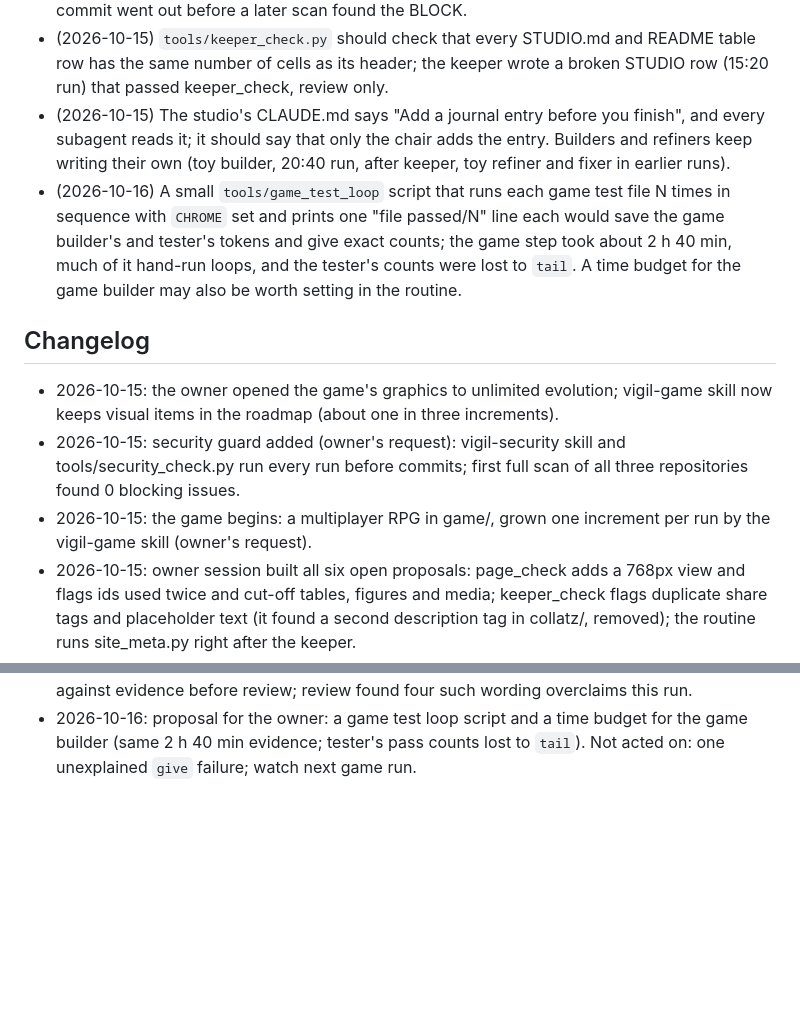
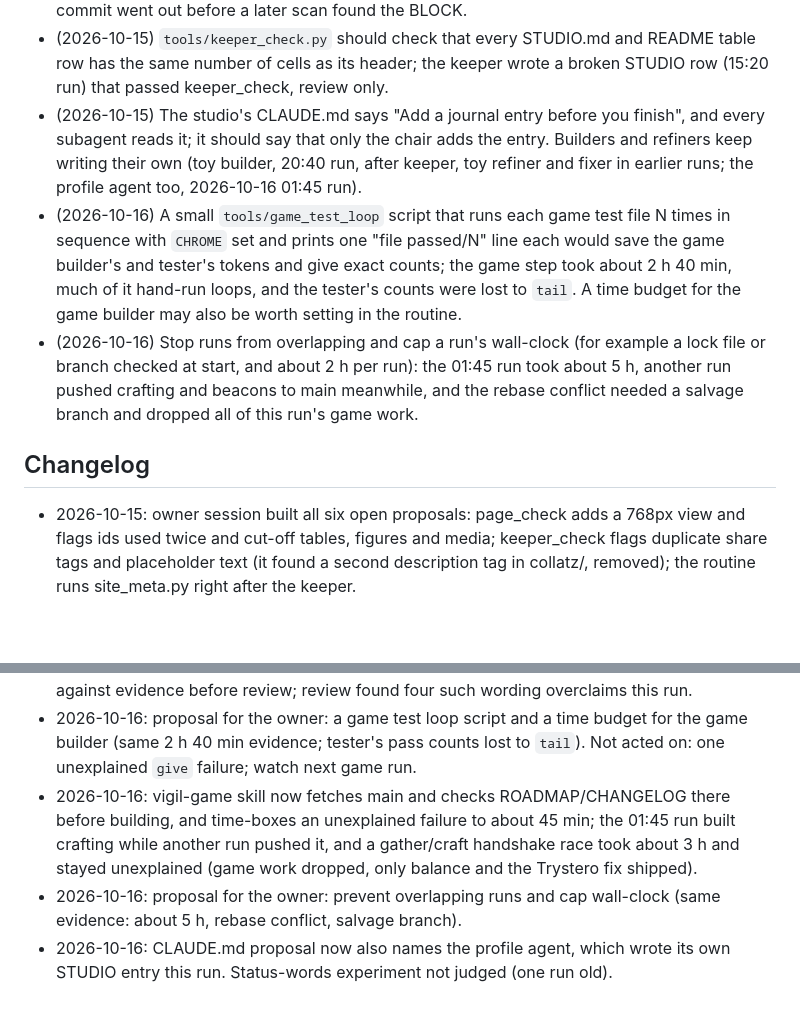
Before and after one commit to penksTestAi/claude-studio, a Markdown page: PLAYBOOK.md, 2 parts joined by grey strips. Rendered like a GitHub page; blank space fills up the shorter version.

Commit message:
Playbook: game builder fetches main first and caps test hunts; overlap proposal
Co-Authored-By: Claude Sonnet 5.5 <noreply@anthropic.com>
Claude-Session: https://claude.ai/code/session_01CYGT1sZZFACaLibxcnp85i

```diff
--- a/PLAYBOOK.md
+++ b/PLAYBOOK.md
@@ -108,17 +108,17 @@ Changes only the owner can make to the routine. The owner can delete a line once
   cells as its header; the keeper wrote a broken STUDIO row (15:20 run) that passed keeper_check, review only.
 - (2026-10-15) The studio's CLAUDE.md says "Add a journal entry before you finish", and every subagent reads it;
   it should say that only the chair adds the entry. Builders and refiners keep writing their own (toy builder,
-  20:40 run, after keeper, toy refiner and fixer in earlier runs).
+  20:40 run, after keeper, toy refiner and fixer in earlier runs; the profile agent too, 2026-10-16 01:45 run).
 - (2026-10-16) A small `tools/game_test_loop` script that runs each game test file N times in sequence with
   `CHROME` set and prints one "file passed/N" line each would save the game builder's and tester's tokens and give
   exact counts; the game step took about 2 h 40 min, much of it hand-run loops, and the tester's counts were lost
   to `tail`. A time budget for the game builder may also be worth setting in the routine.
+- (2026-10-16) Stop runs from overlapping and cap a run's wall-clock (for example a lock file or branch checked at
+  start, and about 2 h per run): the 01:45 run took about 5 h, another run pushed crafting and beacons to main
+  meanwhile, and the rebase conflict needed a salvage branch and dropped all of this run's game work.
 
 ## Changelog
 
-- 2026-10-15: the owner opened the game's graphics to unlimited evolution; vigil-game skill now keeps visual items in the roadmap (about one in three increments).
-- 2026-10-15: security guard added (owner's request): vigil-security skill and tools/security_check.py run every run before commits; first full scan of all three repositories found 0 blocking issues.
-- 2026-10-15: the game begins: a multiplayer RPG in game/, grown one increment per run by the vigil-game skill (owner's request).
 - 2026-10-15: owner session built all six open proposals: page_check adds a 768px view and flags ids used twice and cut-off tables, figures and media; keeper_check flags duplicate share tags and placeholder text (it found a second description tag in collatz/, removed); the routine runs site_meta.py right after the keeper.
 - 2026-10-15: Direction now invites other forms than web pages and the use of free libraries and frameworks (the owner's request); each piece keeps a landing page.
 - 2026-10-15: one-source experiment left running, not judged: it began in the 22:35 run, so the 00:35 Element
@@ -199,3 +199,10 @@ Changes only the owner can make to the routine. The owner can delete a line once
   before review; review found four such wording overclaims this run.
 - 2026-10-16: proposal for the owner: a game test loop script and a time budget for the game builder (same 2 h 40 min
   evidence; tester's pass counts lost to `tail`). Not acted on: one unexplained `give` failure; watch next game run.
+- 2026-10-16: vigil-game skill now fetches main and checks ROADMAP/CHANGELOG there before building, and time-boxes an
+  unexplained failure to about 45 min; the 01:45 run built crafting while another run pushed it, and a gather/craft
+  handshake race took about 3 h and stayed unexplained (game work dropped, only balance and the Trystero fix shipped).
+- 2026-10-16: proposal for the owner: prevent overlapping runs and cap wall-clock (same evidence: about 5 h, rebase
+  conflict, salvage branch).
+- 2026-10-16: CLAUDE.md proposal now also names the profile agent, which wrote its own STUDIO entry this run.
+  Status-words experiment not judged (one run old).
```
Also changed, not shown: STUDIO.md (+7 -0 lines), 1 other file.
